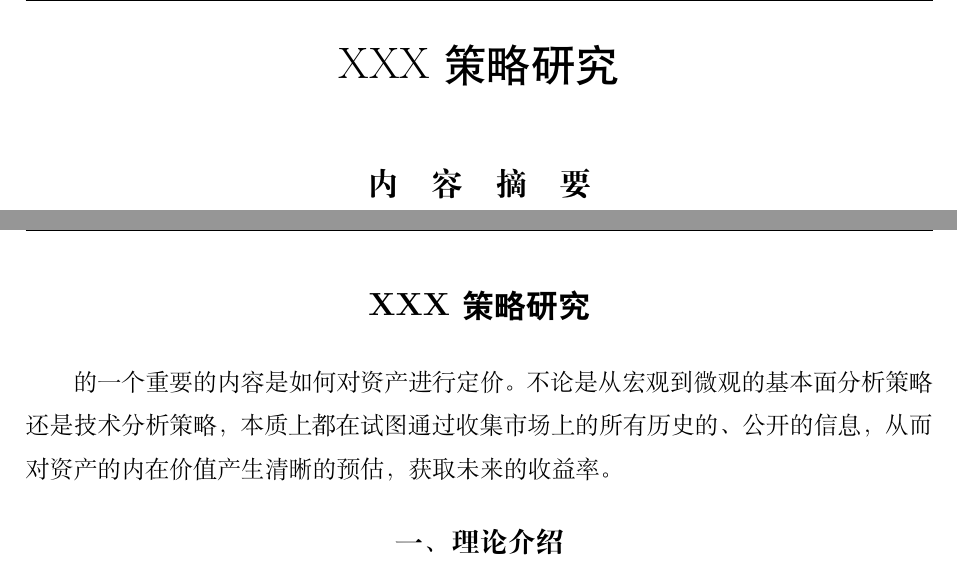
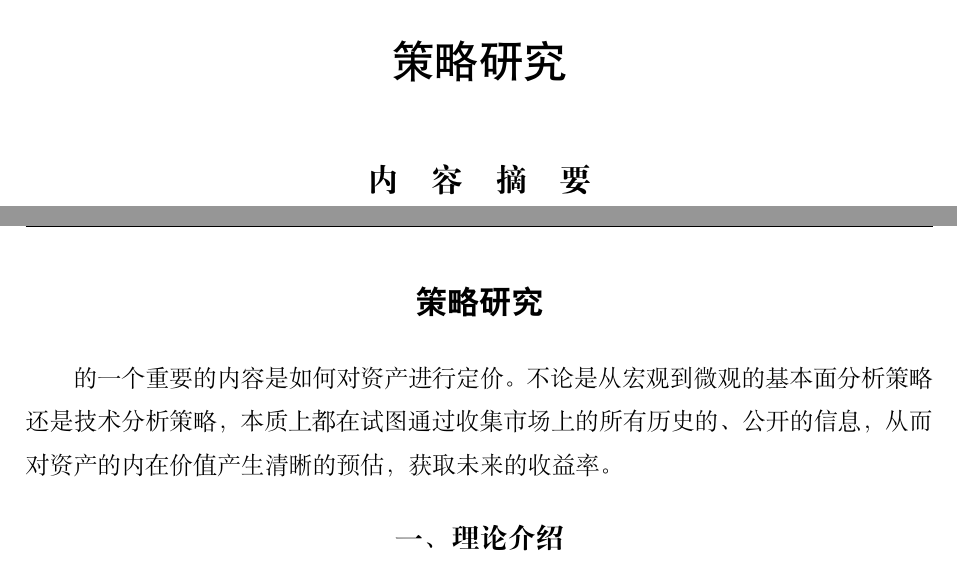
Before and after one commit to CLDYG7240/cufethesis, a LaTeX thesis (main.tex): two parts of pages 2 and 4 of 7, joined at a grey line, cut so that both start at the same text. Compiled offline with XeLaTeX; a missing font is replaced by an installed copy or a similar font.

Commit message:
Update main.tex

```diff
--- a/main.tex
+++ b/main.tex
@@ -16,7 +16,7 @@
 %---------------------------------------------------------------------
 %	个性化信息
 %--------------------------------------------------------------------
-\newcommand{\MYTITLE}{XXX策略研究}%论文标题
+\newcommand{\MYTITLE}{策略研究}%论文标题
 \newcommand{\MYID}{20xx310xxx}%学号
 \newcommand{\MYNAME}{胡雪岩}%姓名
 \newcommand{\MYCLASS}{Financial Technology}%班级
```
